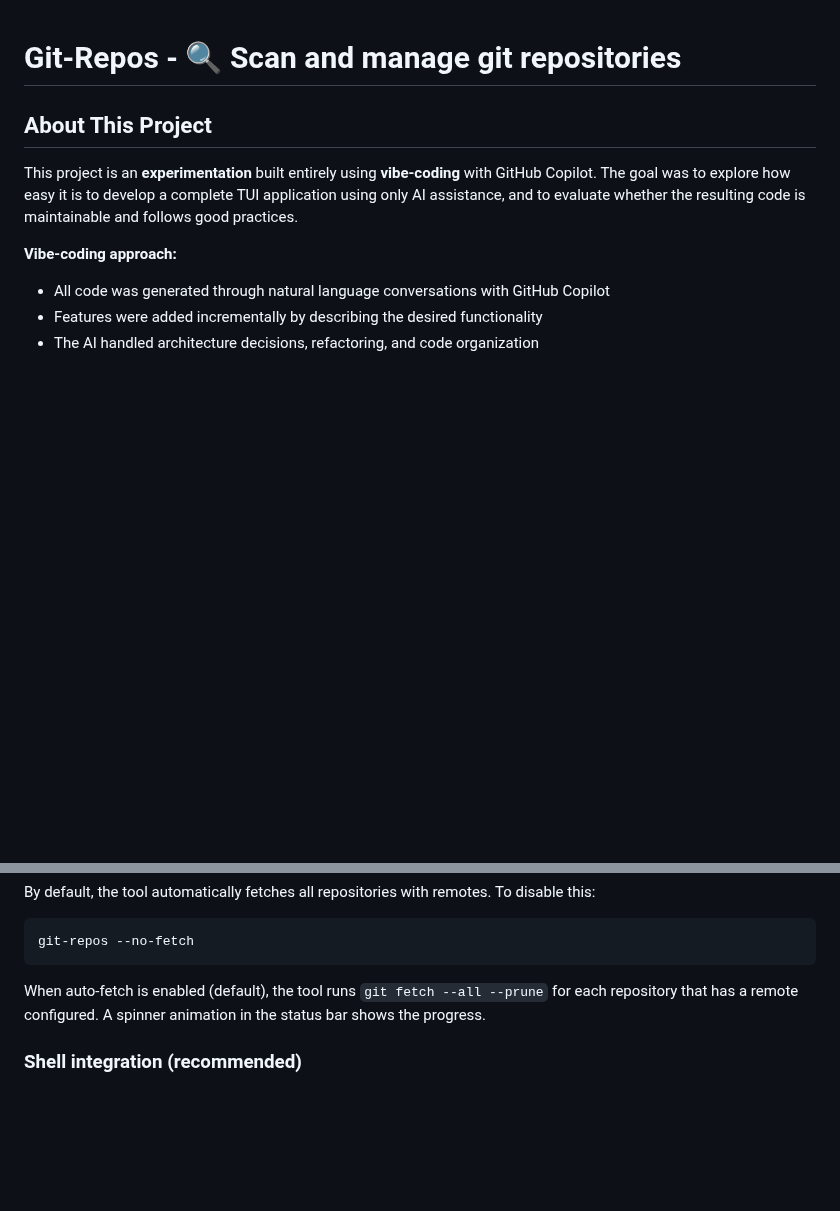
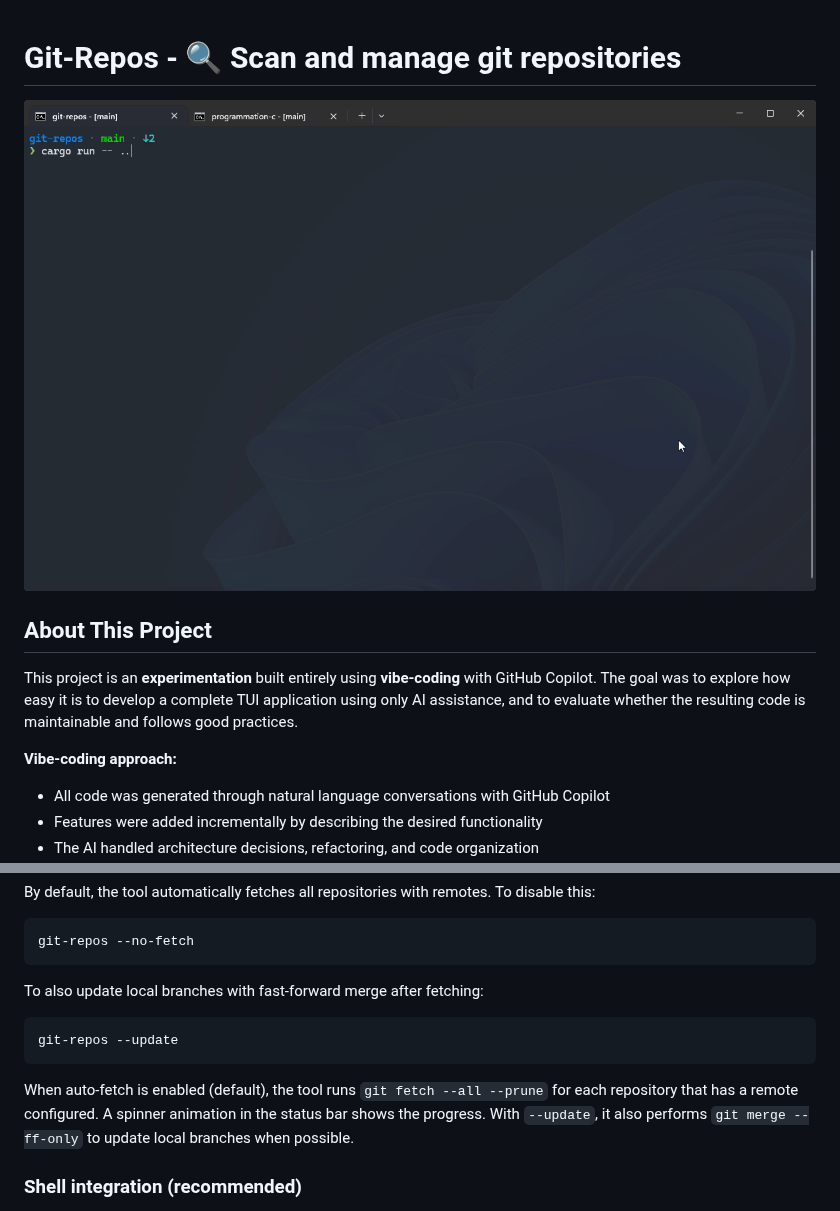
Before and after one commit to narnaud/git-repos, a Markdown page: README.md, 2 parts joined by grey strips. Rendered like a GitHub page; pictures changed too: assets/demo.gif (added); blank space fills up the shorter version.

````diff
--- a/README.md
+++ b/README.md
@@ -1,4 +1,6 @@
 # Git-Repos - 🔍 Scan and manage git repositories
+
+![Demo](assets/demo.gif)
 
 ## About This Project
 
@@ -92,7 +98,13 @@ By default, the tool automatically fetches all repositories with remotes. To dis
 git-repos --no-fetch
 ```
 
-When auto-fetch is enabled (default), the tool runs `git fetch --all --prune` for each repository that has a remote configured. A spinner animation in the status bar shows the progress.
+To also update local branches with fast-forward merge after fetching:
+
+```powershell
+git-repos --update
+```
+
+When auto-fetch is enabled (default), the tool runs `git fetch --all --prune` for each repository that has a remote configured. A spinner animation in the status bar shows the progress. With `--update`, it also performs `git merge --ff-only` to update local branches when possible.
 
 ### Shell integration (recommended)
 
````
Also changed, not shown: other parts of README.md (+29 -12 lines).
